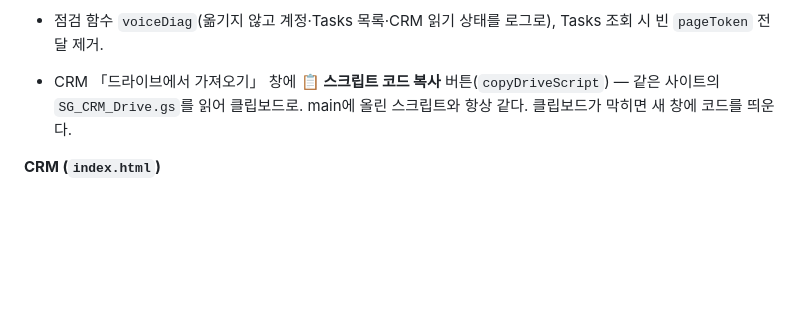
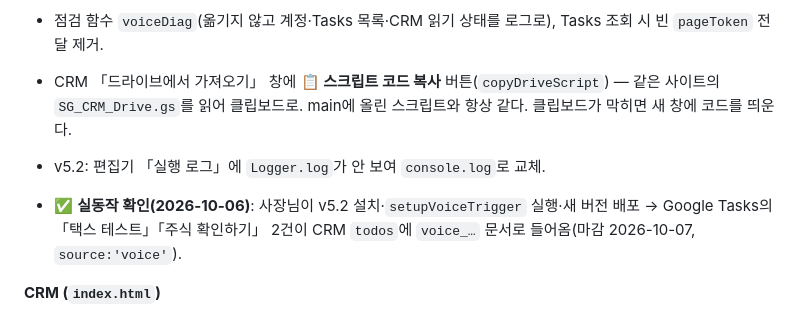
Before and after one commit to SGGIT-PNG/sgcrm, a Markdown page: PROGRESS.md, the part around the change. GitHub-like rendering; blank space fills up the shorter version.

Commit message:
음성 할 일 실동작 확인 기록
Co-Authored-By: Claude Opus 5.5 <noreply@anthropic.com>
Claude-Session: https://claude.ai/code/session_01ArwWzvpKmcKcsJStTmJu9k

```diff
--- a/PROGRESS.md
+++ b/PROGRESS.md
@@ -740,6 +740,10 @@ ID 체계 통일(`e92e19b`) + 옛 일정 20건 삭제 + 24건 재등록 + 잔재
 - CRM 「드라이브에서 가져오기」 창에 **📋 스크립트 코드 복사** 버튼(`copyDriveScript`) — 같은 사이트의 `SG_CRM_Drive.gs`를 읽어 클립보드로.
   main에 올린 스크립트와 항상 같다. 클립보드가 막히면 새 창에 코드를 띄운다.
 
+- v5.2: 편집기 「실행 로그」에 `Logger.log`가 안 보여 `console.log`로 교체.
+- ✅ **실동작 확인(2026-10-06)**: 사장님이 v5.2 설치·`setupVoiceTrigger` 실행·새 버전 배포 → Google Tasks의
+  「택스 테스트」「주식 확인하기」 2건이 CRM `todos`에 `voice_…` 문서로 들어옴(마감 2026-10-07, `source:'voice'`).
+
 **CRM (`index.html`)**
 - 받은함 화면은 만들었다가 **자동 방식으로 바꾸며 제거**. 할 일 화면을 열 때 `todoVoiceMove()`가 스크립트를 한 번 불러 바로 옮기게 함.
 - 음성 할 일은 구글 캘린더로 다시 보내지 않음(`gcalSyncTodo`에서 건너뜀 — 캘린더에서 지운 걸 `[ToDo]`로 되살리지 않게).
```
